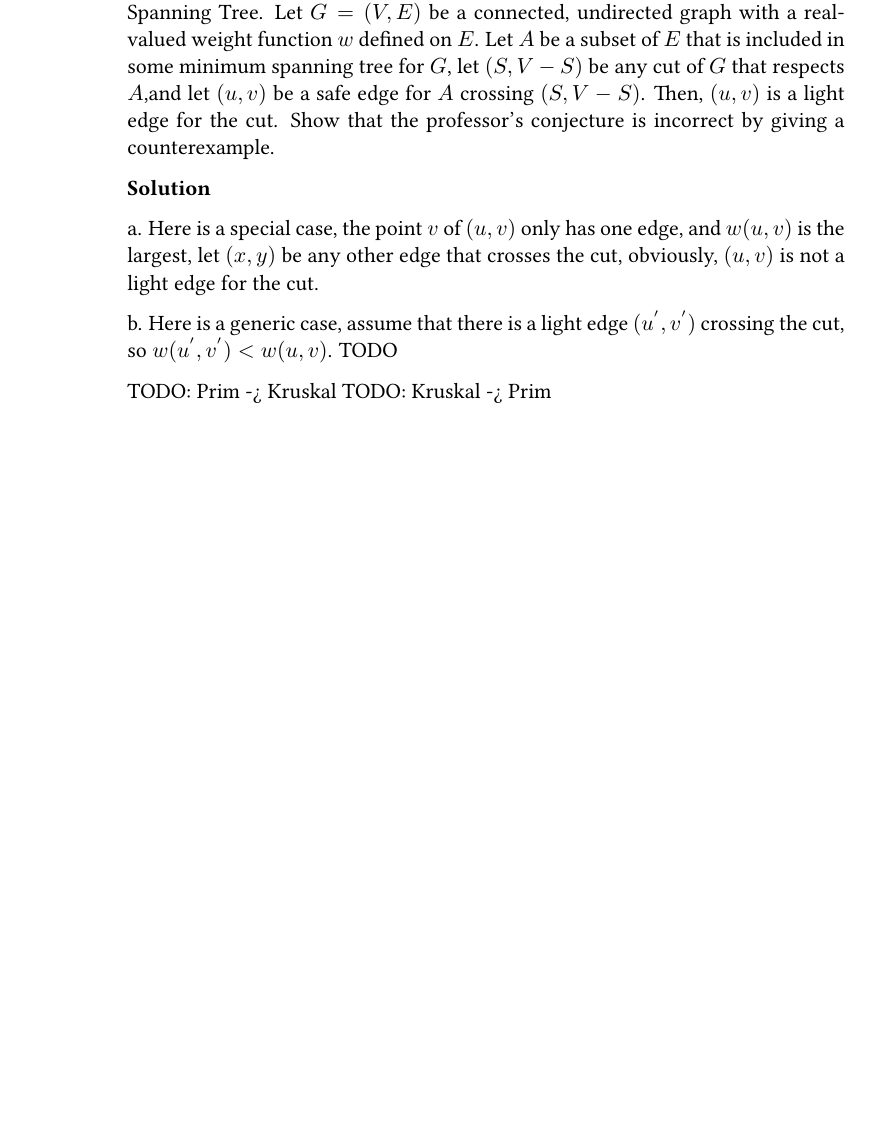
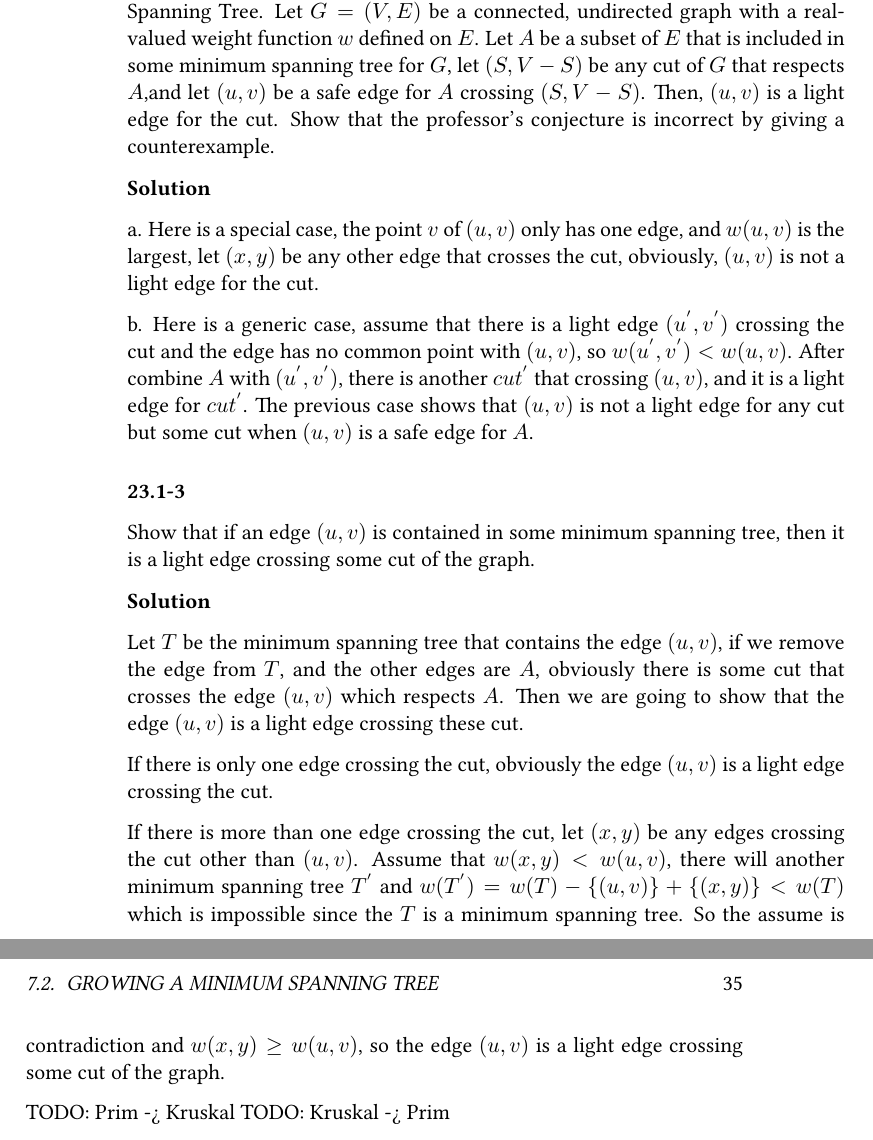
Before and after one commit to loverszhaokai/Introduction-to-Algorithms-Notes, a LaTeX book (itan.tex, which reads chapter23/1_1.tex): part of page 34 of 38 before the commit and two parts of pages 34 and 35 of 40 after it, the two joined at a grey line, cut so that both start at the same text, the shorter picture padded with empty space. Compiled offline with pdfLaTeX.

Commit message:
Add exercise: 23.1-3

```diff
--- a/chapter23/1_1.tex
+++ b/chapter23/1_1.tex
@@ -109,8 +109,41 @@ $w(u, v)$ is the largest, let $(x, y)$ be any other edge that crosses the cut,
 obviously, $(u, v)$ is not a light edge for the cut.
 
 b. Here is a generic case, assume that there is a light edge $(u^{'}, v^{'})$
-crossing the cut, so $w(u^{'}, v^{'}) < w(u, v)$.
-TODO
+crossing the cut and the edge has no common point with $(u, v)$, so
+$w(u^{'}, v^{'}) < w(u, v)$. After combine $A$ with $(u^{'}, v^{'})$, there is
+another $cut^{'}$ that crossing $(u, v)$, and it is a light edge for $cut^{'}$.
+The previous case shows that $(u, v)$ is not a light edge for any cut but some
+cut when $(u, v)$ is a safe edge for $A$.
+
+\subsubsection {23.1-3}
+
+Show that if an edge $(u, v)$ is contained in some minimum spanning tree, then
+it is a light edge crossing some cut of the graph.
+
+\textbf{Solution}
+
+Let $T$ be the minimum spanning tree that contains the edge $(u, v)$, if we
+remove the edge from $T$, and the other edges are $A$, obviously there is some
+cut that crosses the edge $(u, v)$ which respects $A$. Then we are going to show
+that the edge $(u, v)$ is a light edge crossing these cut.
+
+If there is only one edge crossing the cut, obviously the edge $(u, v)$ is a
+light edge crossing the cut.
+
+If there is more than one edge crossing the cut, let $(x, y)$ be any edges
+crossing the cut other than $(u, v)$. Assume that $w(x, y) < w(u, v)$, there
+will another minimum spanning tree $T^{'}$ and
+$w(T^{'}) = w(T) - \{(u, v)\} + \{(x, y)\} < w(T)$ which is impossible since the
+$T$ is a minimum spanning tree. So the assume is contradiction and
+$w(x, y) \geq w(u, v)$, so the edge $(u, v)$ is a light edge crossing some cut
+of the graph.
+
+
+
+
+
+
+
 
 
 
```
